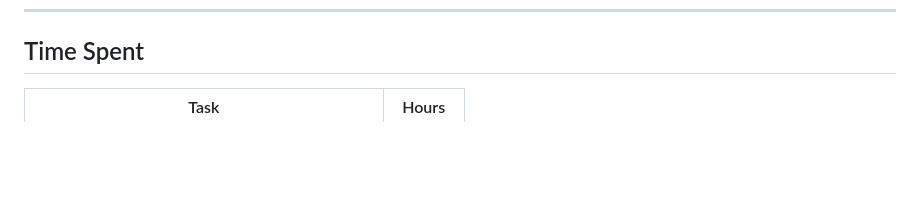
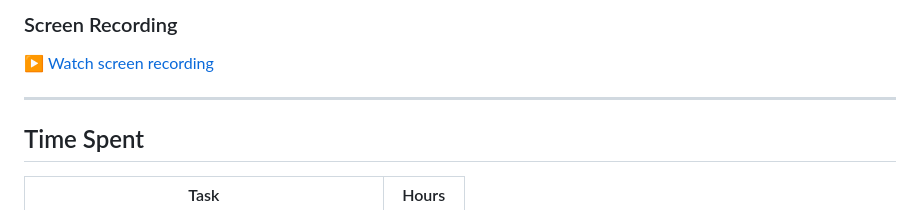
Before and after one commit to droidit-01/roof-lens, a Markdown page: README.md, the part around one of its changes. Drawn GitHub-style; blank space fills up the shorter version.

Commit message:
Add screenshots to README

```diff
--- a/README.md
+++ b/README.md
@@ -164,3 +180,8 @@ Run with: `flutter test`
+### Screen Recording
+[▶ Watch screen recording](screenshots/screen_recording.mp4)
+
+---
+
 ## Time Spent
 
 | Task | Hours |
```
Also changed, not shown: other parts of README.md (+16 -0 lines).
